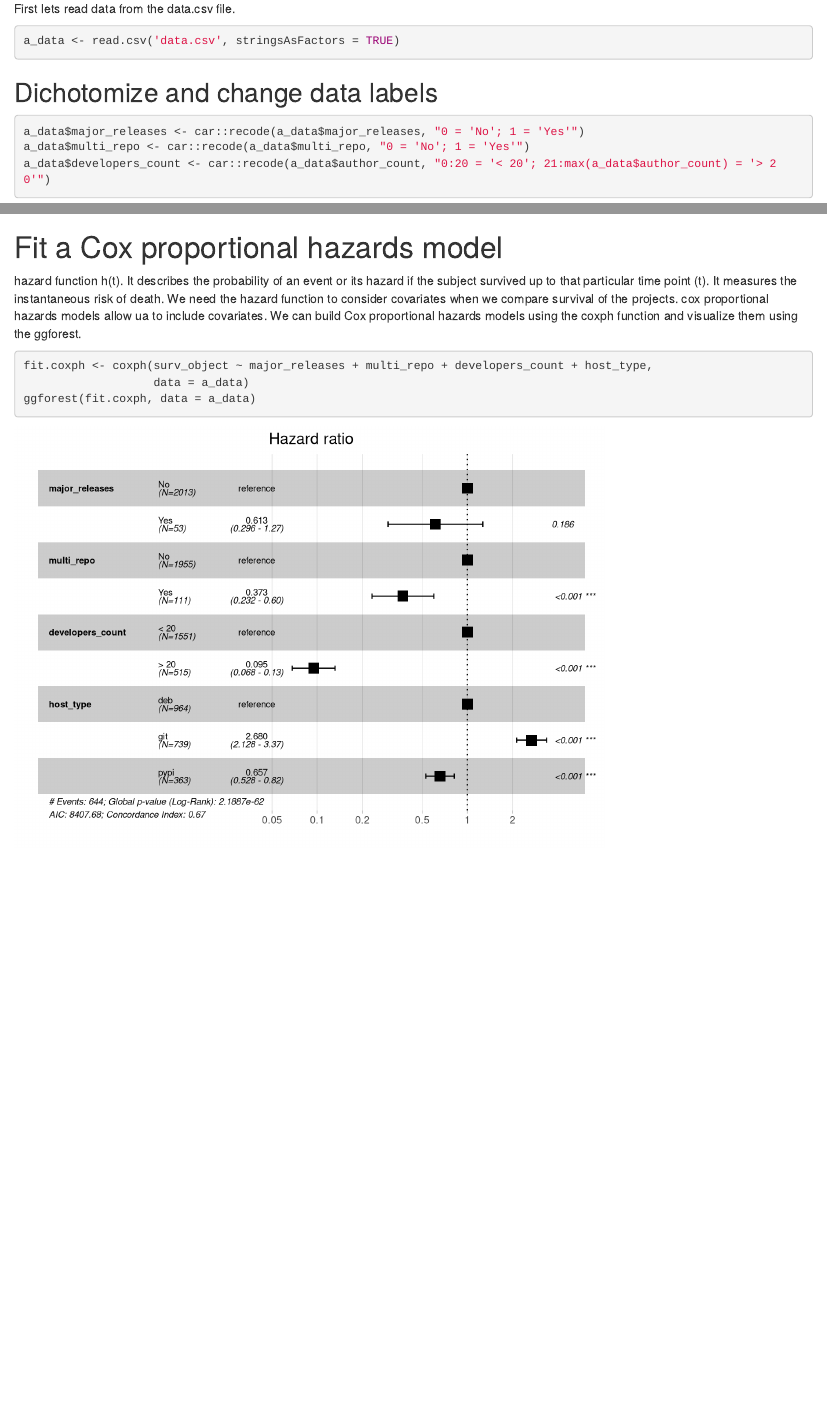
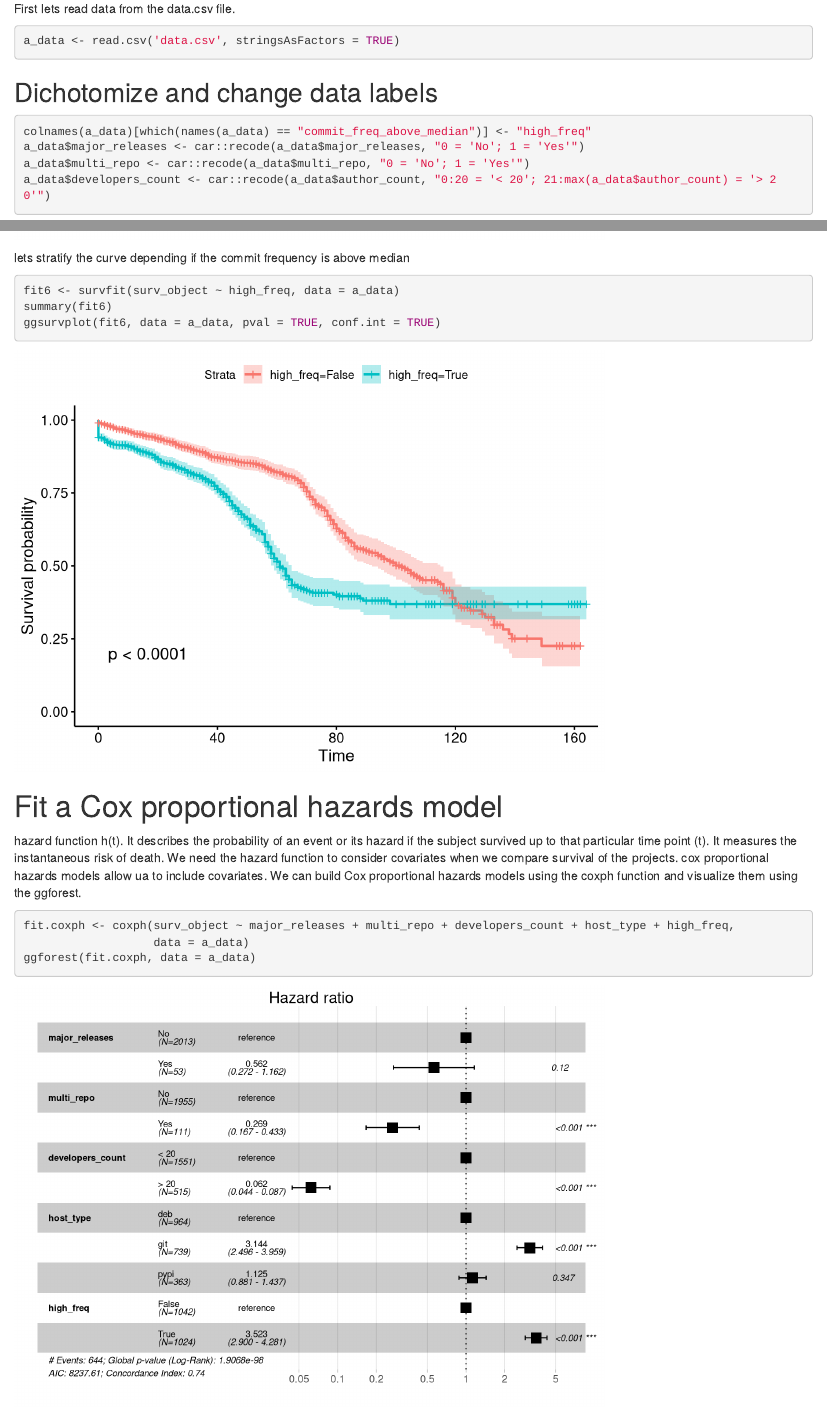
Before and after one commit to DerekRobin/Survival-Analysis-of-OSS-Projects, an R Markdown document (Analysis&Data/KM-estimation.rmd): the page in a window 1100 px wide, from 300 px down, and a second part further down, joined at a grey line. Rendered offline with R 4.5, knitr and Pandoc, with nearby package versions.

Commit message:
Added new analysis for commit freq and plots

````diff
--- a/Analysis&Data/KM-estimation.rmd
+++ b/Analysis&Data/KM-estimation.rmd
@@ -21,6 +21,7 @@ a_data <- read.csv('data.csv', stringsAsFactors = TRUE)
 ## Dichotomize and change data labels
 
 ```{r}
+colnames(a_data)[which(names(a_data) == "commit_freq_above_median")] <- "high_freq"
 a_data$major_releases <- car::recode(a_data$major_releases, "0 = 'No'; 1 = 'Yes'")
 a_data$multi_repo <- car::recode(a_data$multi_repo, "0 = 'No'; 1 = 'Yes'")
 a_data$developers_count <- car::recode(a_data$author_count, "0:20 = '< 20'; 21:max(a_data$author_count) = '> 20'")
@@ -79,6 +80,13 @@ fit5 <- survfit(surv_object ~ developers_count, data = a_data)
 summary(fit5)
 ggsurvplot(fit5, data = a_data, pval = TRUE, conf.int = TRUE, legend.labs = c("author count <= 20", "author count > 20"))
 ```
+lets stratify the curve depending if the commit frequency is above median
+```{r, warning=FALSE, message=FALSE, results='hide'}
+fit6 <- survfit(surv_object ~ high_freq, data = a_data)
+summary(fit6)
+ggsurvplot(fit6, data = a_data, pval = TRUE, conf.int = TRUE)
+```
+
 
 # Fit a Cox proportional hazards model
 
@@ -86,7 +94,7 @@ hazard function h(t). It describes the probability of an event or its hazard if
 
 
 ```{r}
-fit.coxph <- coxph(surv_object ~ major_releases + multi_repo + developers_count + host_type,
+fit.coxph <- coxph(surv_object ~ major_releases + multi_repo + developers_count + host_type + high_freq,
                    data = a_data)
 ggforest(fit.coxph, data = a_data)
 ```
````
Also changed, not shown: Analysis&Data/KM plots/commit_freq.png (added), Analysis&Data/KM plots/cox-ratios.png.
